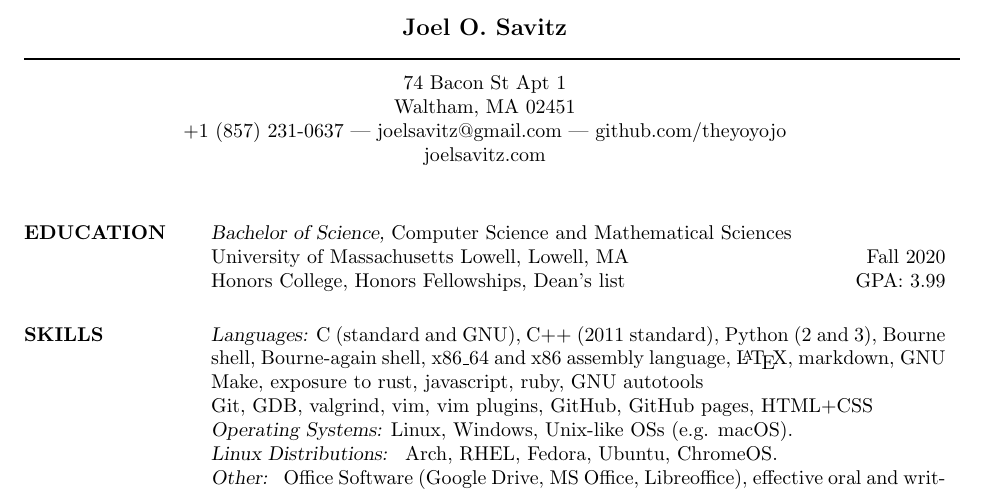
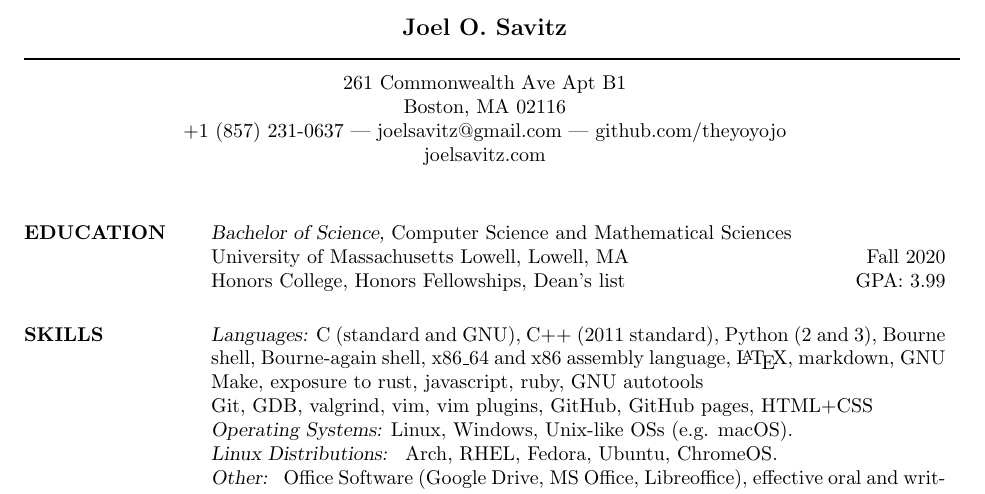
Before and after one commit to theyoyojo/resume, a LaTeX CV (resume.tex): part of the page, cut so that both start at the same text. Compiled offline with pdfLaTeX.

Commit message:
update address
Signed-off-by: Joel Savitz <jsavitz@redhat.com>

```diff
--- a/resume.tex
+++ b/resume.tex
@@ -13,8 +13,8 @@
 \moveleft\hoffset\vbox{\hrule width\resumewidth height 1pt}\smallskip
 
 % address begins here
-\moveleft.5\hoffset\centerline{74 Bacon St Apt 1}
-\moveleft.5\hoffset\centerline{Waltham, MA 02451}
+\moveleft.5\hoffset\centerline{261 Commonwealth Ave Apt B1}
+\moveleft.5\hoffset\centerline{Boston, MA 02116}
 \moveleft.5\hoffset\centerline{+1 (857) 231-0637 | joelsavitz@gmail.com | github.com/theyoyojo}
 \moveleft.5\hoffset\centerline{joelsavitz.com}
 
```
Also changed, not shown: resume.pdf, 2 other files.
